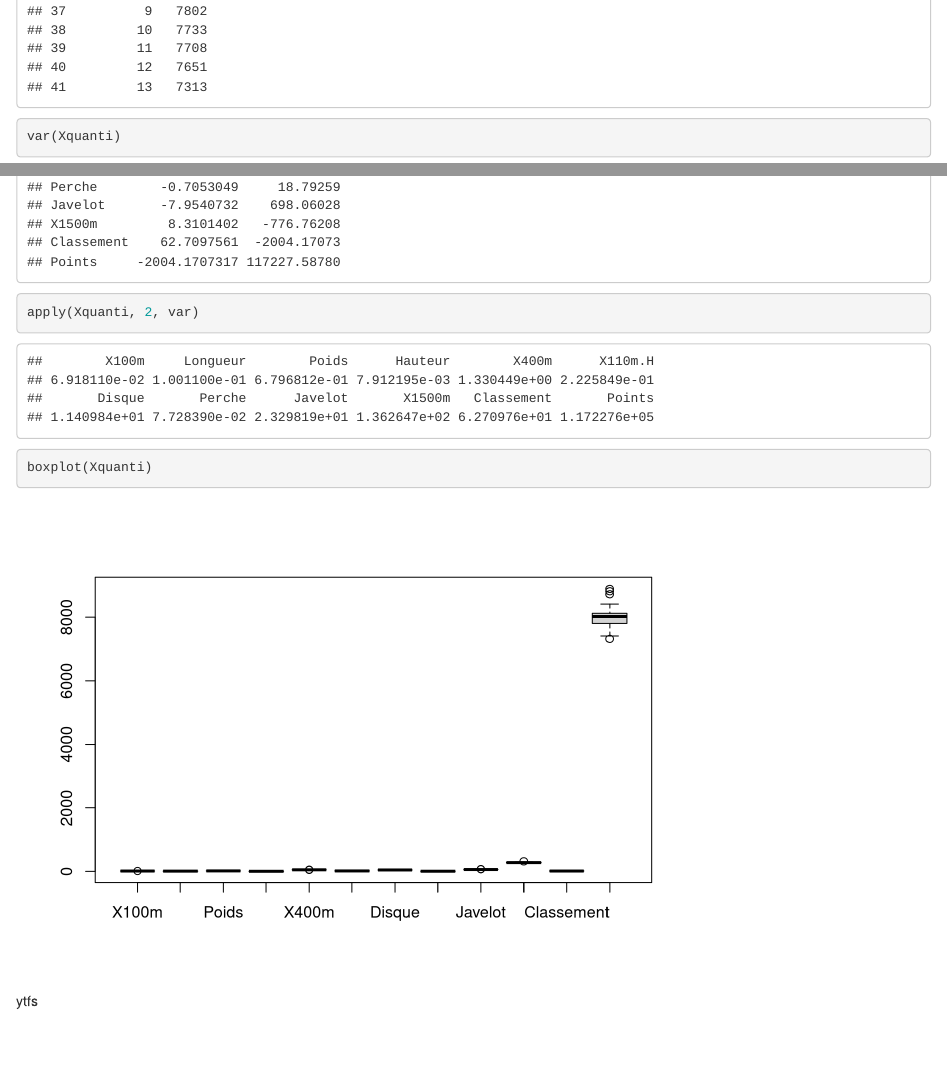
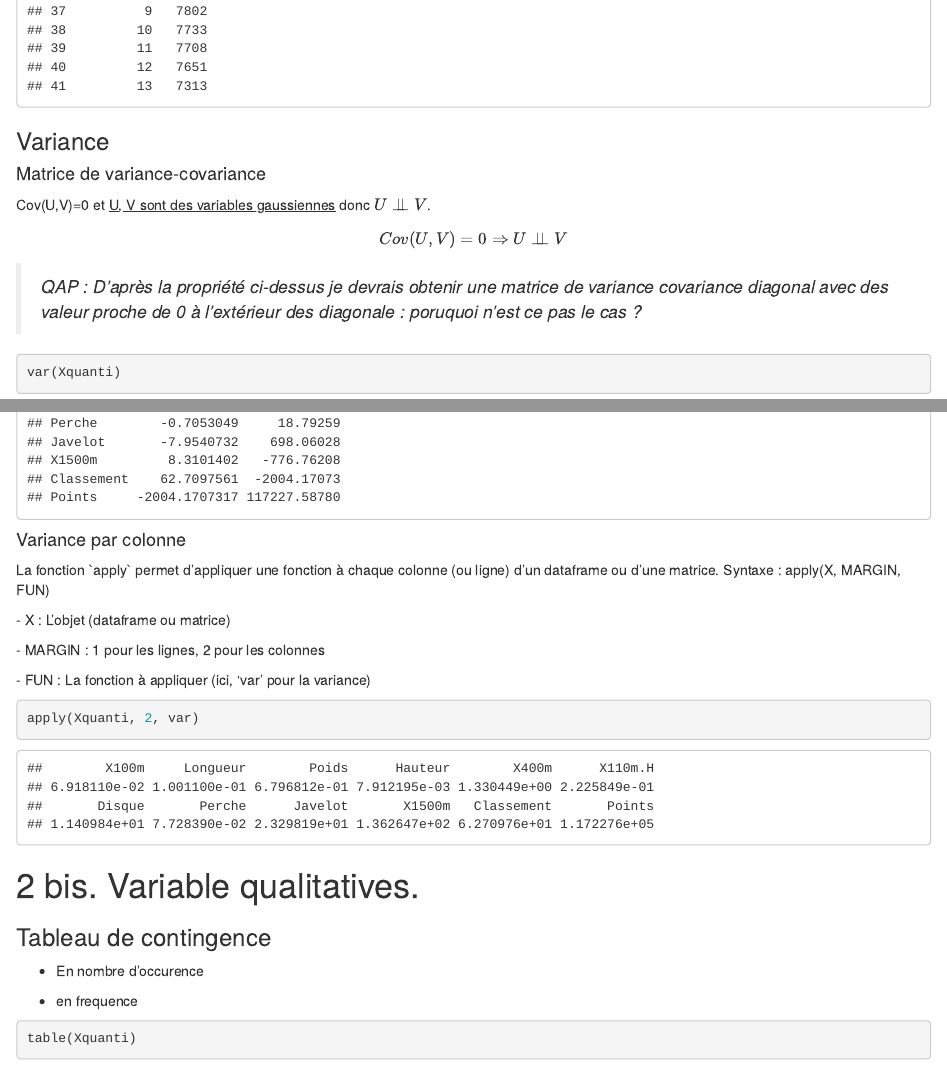
Before and after one commit to akhythmetic/mms, an R Markdown document (tp1.Rmd): the page in a window 1100 px wide, from 2520 px down before the commit and from 2610 px down after it, so that both start at the same text, and a second part further down, joined at a grey line. Rendered offline with R 4.5, knitr and Pandoc, with nearby package versions; some code elsewhere in the file could not run offline.

Commit message:
rerpise du TP avec la correction au tableau

````diff
--- a/tp1.Rmd
+++ b/tp1.Rmd
@@ -24,11 +28,41 @@ Xquanti <- df[, sapply(df, is.numeric)]
 Xquanti
 ```
 
+### Variance
+
+#### Matrice de variance-covariance
+
+Cov(U,V)=0 et [U, V sont des variables gaussiennes]{.underline} donc $U \perp\!\!\!\perp V$.
+
+$$ Cov(U,V)=0 \Rightarrow U \perp\!\!\!\perp V $$
+
+> *QAP : D'après la propriété ci-dessus je devrais obtenir une matrice de variance covariance diagonal avec des valeur proche de 0 à l'extérieur des diagonale : poruquoi n'est ce pas le cas ?*
+
 ```{r}
 var(Xquanti)
 ```
+
+#### Variance par colonne
+
+La fonction \`apply\` permet d'appliquer une fonction à chaque colonne (ou ligne) d'un dataframe ou d'une matrice. Syntaxe : apply(X, MARGIN, FUN)
+
+\- X : L'objet (dataframe ou matrice)
+
+\- MARGIN : 1 pour les lignes, 2 pour les colonnes
+
+\- FUN : La fonction à appliquer (ici, 'var' pour la variance)
 
 ```{r}
 apply(Xquanti, 2, var)
 ```
 
+# 2 bis. Variable qualitatives.
+
+### Tableau de contingence
+
+-   En nombre d'occurence
+
+-   en frequence
+
+```{r}
+table(Xquanti)
@@ -39 +75,0 @@ boxplot(Xquanti)
-ytfs
````
Also changed, not shown: tp1.nb.html, tp1.Rmd (9 more changed lines).
